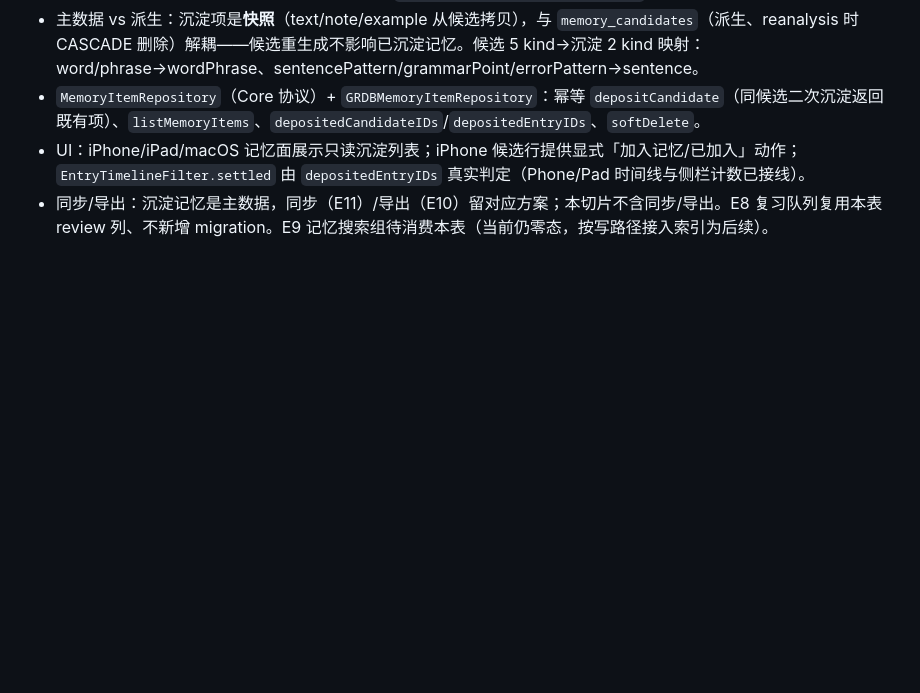
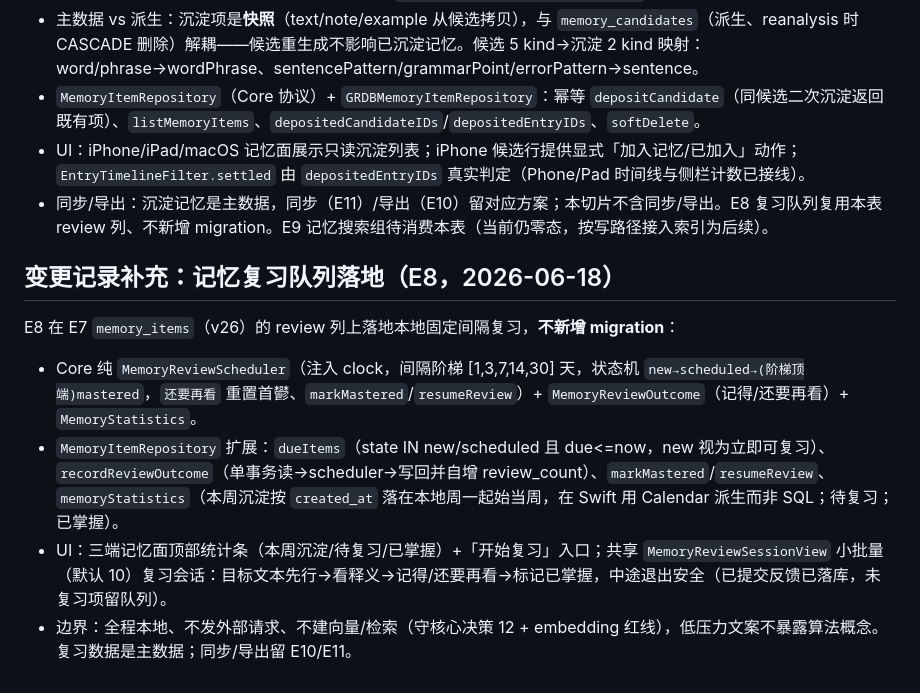
Before and after one commit to zibuyu2015831/LangoTrace, a Markdown page: docs/spec/007-data-storage-migration-export-and-attachments.md, the part around the change. GitHub-like rendering; blank space fills up the shorter version.

Commit message:
docs(memory): record E8 review queue landed — spec 007 + platform inventory + plan impl record (E8 docs)
Co-Authored-By: Claude Opus 4.8 (1M context) <noreply@anthropic.com>

```diff
--- a/docs/spec/007-data-storage-migration-export-and-attachments.md
+++ b/docs/spec/007-data-storage-migration-export-and-attachments.md
@@ -193,3 +193,12 @@ E7 落地 `memory_items` 作为用户主数据（§3.1.1），归属语言空间
 - `MemoryItemRepository`（Core 协议）+ `GRDBMemoryItemRepository`：幂等 `depositCandidate`（同候选二次沉淀返回既有项）、`listMemoryItems`、`depositedCandidateIDs`/`depositedEntryIDs`、`softDelete`。
 - UI：iPhone/iPad/macOS 记忆面展示只读沉淀列表；iPhone 候选行提供显式「加入记忆/已加入」动作；`EntryTimelineFilter.settled` 由 `depositedEntryIDs` 真实判定（Phone/Pad 时间线与侧栏计数已接线）。
 - 同步/导出：沉淀记忆是主数据，同步（E11）/导出（E10）留对应方案；本切片不含同步/导出。E8 复习队列复用本表 review 列、不新增 migration。E9 记忆搜索组待消费本表（当前仍零态，按写路径接入索引为后续）。
+
+## 变更记录补充：记忆复习队列落地（E8，2026-06-18）
+
+E8 在 E7 `memory_items`（v26）的 review 列上落地本地固定间隔复习，**不新增 migration**：
+
+- Core 纯 `MemoryReviewScheduler`（注入 clock，间隔阶梯 [1,3,7,14,30] 天，状态机 `new→scheduled→(阶梯顶端)mastered`，`还要再看` 重置首鬰、`markMastered`/`resumeReview`）+ `MemoryReviewOutcome`（记得/还要再看）+ `MemoryStatistics`。
+- `MemoryItemRepository` 扩展：`dueItems`（state IN new/scheduled 且 due<=now，new 视为立即可复习）、`recordReviewOutcome`（单事务读→scheduler→写回并自增 review_count）、`markMastered`/`resumeReview`、`memoryStatistics`（本周沉淀按 `created_at` 落在本地周一起始当周，在 Swift 用 Calendar 派生而非 SQL；待复习；已掌握）。
+- UI：三端记忆面顶部统计条（本周沉淀/待复习/已掌握）+「开始复习」入口；共享 `MemoryReviewSessionView` 小批量（默认 10）复习会话：目标文本先行→看释义→记得/还要再看→标记已掌握，中途退出安全（已提交反馈已落库，未复习项留队列）。
+- 边界：全程本地、不发外部请求、不建向量/检索（守核心决策 12 + embedding 红线），低压力文案不暴露算法概念。复习数据是主数据；同步/导出留 E10/E11。
```
Also changed, not shown: docs/platform-page-inventory.md (+1 -0 lines), 1 other file.
